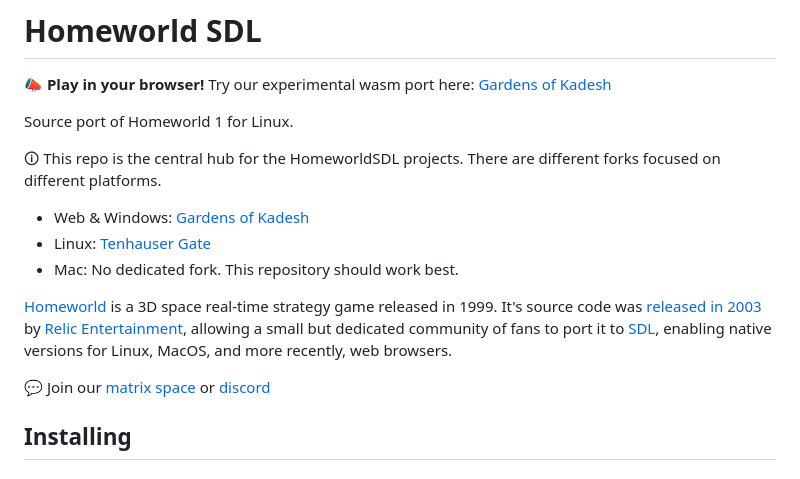
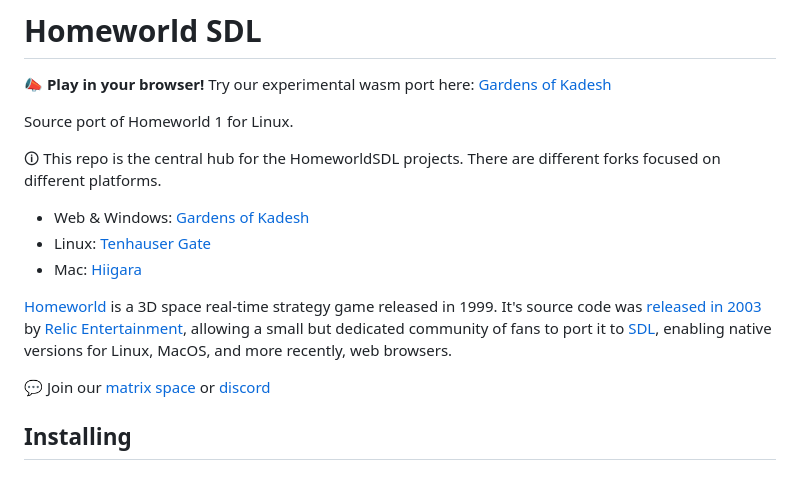
Before and after one commit to HomeworldSDL/HomeworldSDL, a Markdown page: README.md, the part around the change printed below. Rendered like a GitHub page.

Commit message:
Add Hiigara to README.md
The Readme said there were no macOS forks.
Added Hiigara to the macOS section.

Close #12

```diff
--- a/README.md
+++ b/README.md
@@ -8,7 +8,7 @@ Source port of Homeworld 1 for Linux.
 
 - Web & Windows: [Gardens of Kadesh]
 - Linux: [Tenhauser Gate]
-- Mac: No dedicated fork. This repository should work best.
+- Mac: [Hiigara]
 
 [Homeworld] is a 3D space real-time strategy game released in 1999.
 It's source code was [released in 2003] by [Relic Entertainment], allowing a small but dedicated community of fans to port it to [SDL], enabling native versions for Linux, MacOS, and more recently, web browsers.
```
Also changed, not shown: other parts of README.md (+1 -0 lines).
